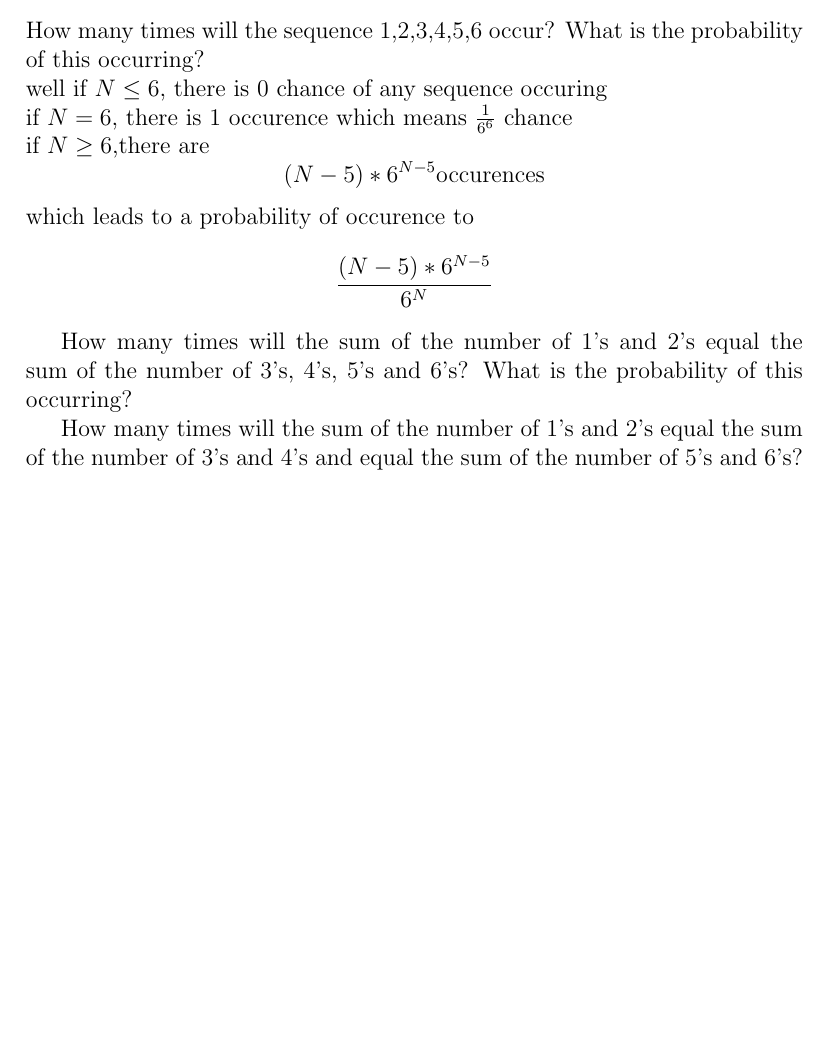
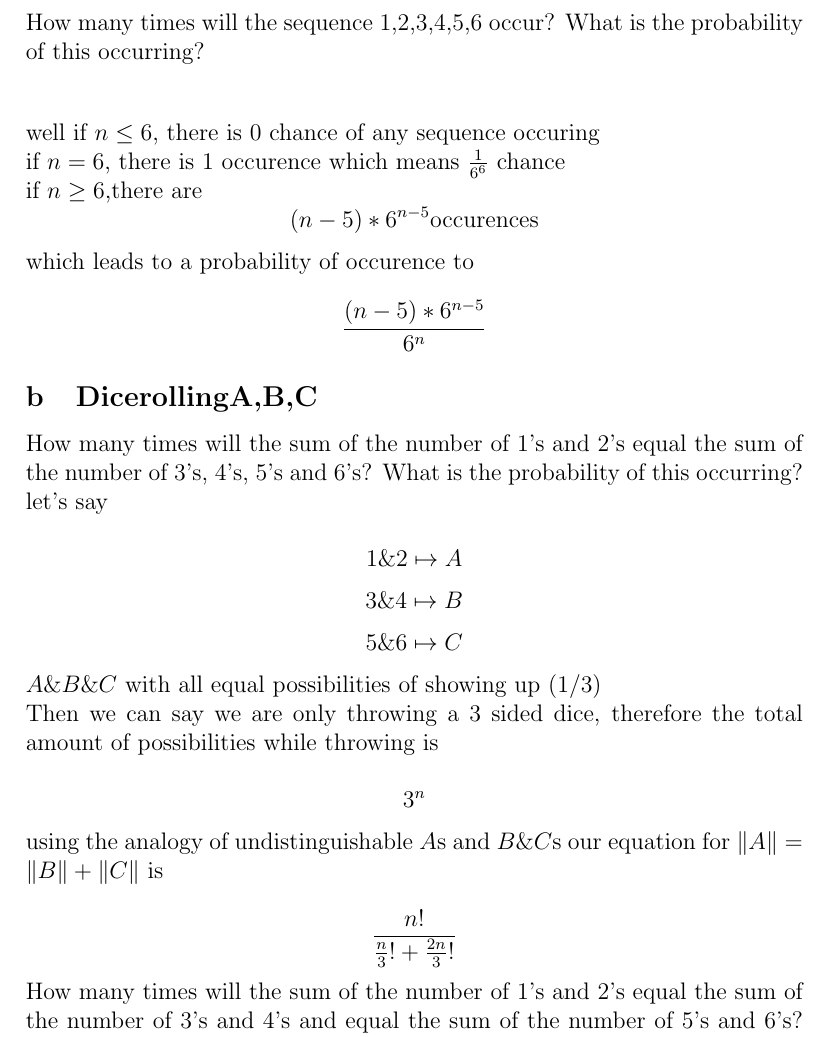
Before and after one commit to yifan19/ece108as3, a LaTeX document (as3.tex): part of page 2 of 2 before the commit and part of page 2 of 3 after it, cut so that both start at the same text, the shorter picture padded with empty space. Compiled offline with pdfLaTeX.

Commit message:
this thing is hard

```diff
--- a/as3.tex
+++ b/as3.tex
@@ -14,17 +14,29 @@
 \subsection{Dicerolling1,2,3,4,5,6}
 How many times will the sequence 1,2,3,4,5,6 occur?  What is the
 probability of this occurring?\\
-well if $N \leq 6$, there is 0 chance of any sequence occuring\\
-if $N = 6$, there is 1 occurence which means $\frac{1}{6^{6}}$ chance\\
-if $N \geq 6$,there are
-  \[(N-5)*6^{N-5}\text{occurences}\]
+\bigskip\\
+well if $n \leq 6$, there is 0 chance of any sequence occuring\\
+if $n = 6$, there is 1 occurence which means $\frac{1}{6^{6}}$ chance\\
+if $n \geq 6$,there are
+  \[(n-5)*6^{n-5}\text{occurences}\]
   which leads to a probability of occurence to
-  \[\frac{(N-5)*6^{N-5}}{6^{N}}\]
+  \[\frac{(n-5)*6^{n-5}}{6^{n}}\]
 
+\subsection{DicerollingA,B,C}
 How many times will the sum of the number of 1's and 2's equal the
 sum of the number of 3's, 4's, 5's and 6's?  What is the probability
 of this occurring?
-
+let's say\\
+\[ 1 \& 2 \mapsto A\]
+\[ 3 \& 4 \mapsto B\]
+\[ 5 \& 6 \mapsto C\]
+$A \& B \& C$ with all equal possibilities of showing up (1/3)\\
+Then we can say we are only throwing a 3 sided dice, therefore the total amount of possibilities while throwing is\\
+\[3^n\]
+using the analogy of undistinguishable $A$s and $ B\& C$s
+our equation for $ \|A\|= \|B\|+\|C\|$
+is \\
+  \[ \frac{n!}{\frac{n}{3}! + \frac{2n}{3}!}\]
 How many times will the sum of the number of 1's and 2's equal the
 sum of the number of 3's and 4's and equal the sum of the number of
 5's and 6's?  What is the probability of this occurring?
```
Also changed, not shown: as3.pdf (added), 4 other files.
